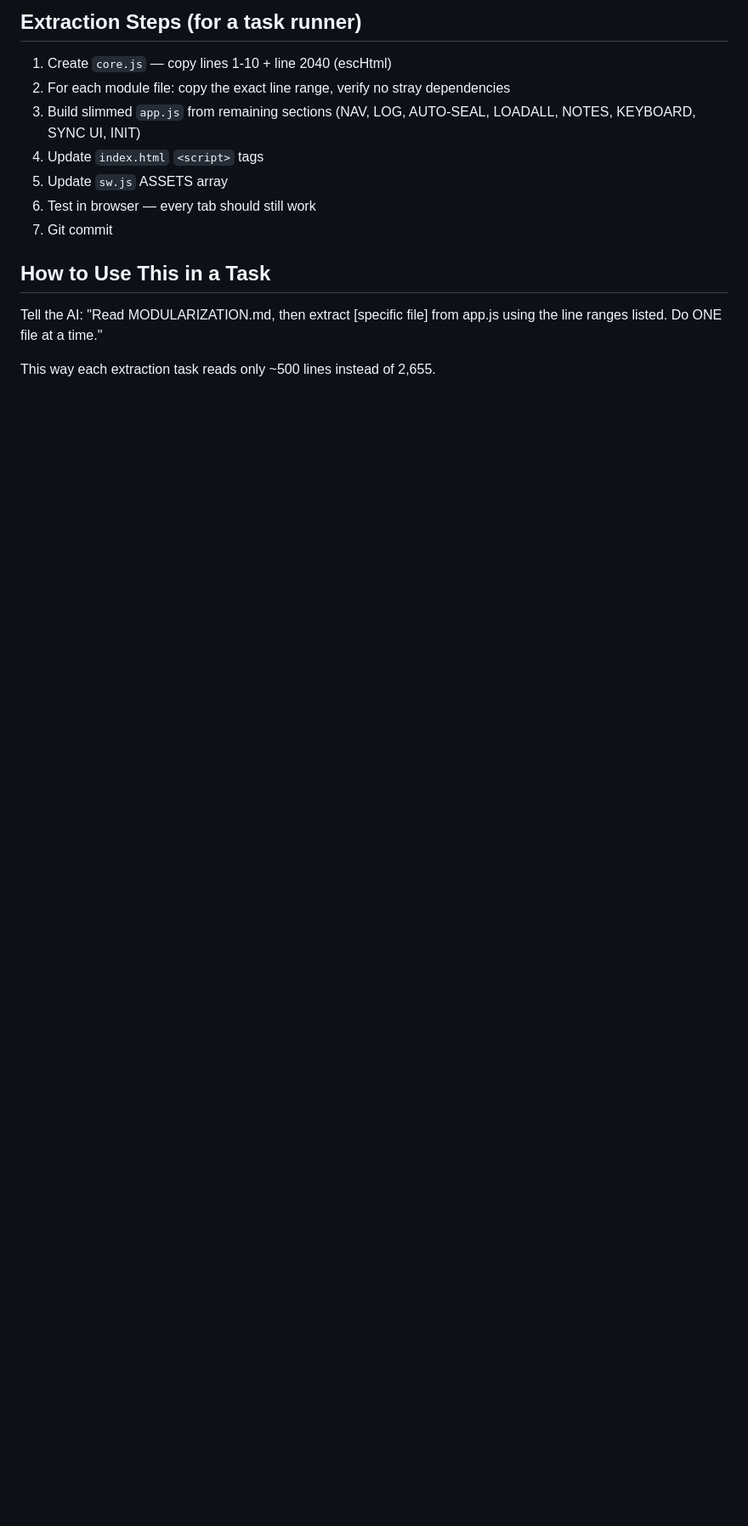
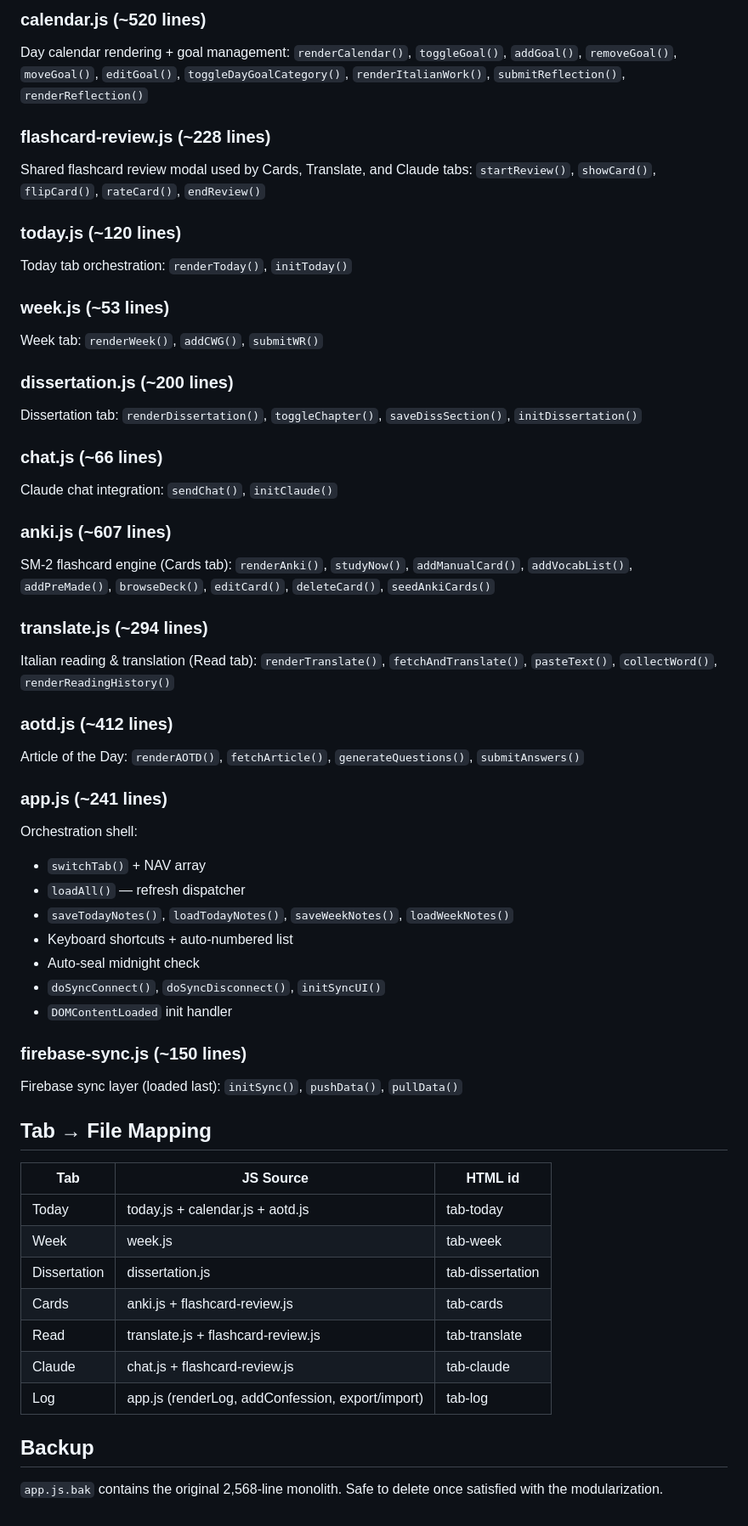
Before and after one commit to amags727/command-center, a Markdown page: MODULARIZATION.md, the part around one of its changes. Shown at 85% size. GitHub-like rendering; blank space fills up the shorter version.

```diff
--- a/MODULARIZATION.md
+++ b/MODULARIZATION.md
@@ -55,14 +27,64 @@ Update the ASSETS array to include all new files.
 
-## Extraction Steps (for a task runner)
-1. Create `core.js` — copy lines 1-10 + line 2040 (escHtml)
-2. For each module file: copy the exact line range, verify no stray dependencies
-3. Build slimmed `app.js` from remaining sections (NAV, LOG, AUTO-SEAL, LOADALL, NOTES, KEYBOARD, SYNC UI, INIT)
-4. Update `index.html` `<script>` tags
-5. Update `sw.js` ASSETS array
-6. Test in browser — every tab should still work
-7. Git commit
+### calendar.js (~520 lines)
+Day calendar rendering + goal management:
+`renderCalendar()`, `toggleGoal()`, `addGoal()`, `removeGoal()`, `moveGoal()`, `editGoal()`, `toggleDayGoalCategory()`, `renderItalianWork()`, `submitReflection()`, `renderReflection()`
 
-## How to Use This in a Task
-Tell the AI: "Read MODULARIZATION.md, then extract [specific file] from app.js using the line ranges listed. Do ONE file at a time."
+### flashcard-review.js (~228 lines)
+Shared flashcard review modal used by Cards, Translate, and Claude tabs:
+`startReview()`, `showCard()`, `flipCard()`, `rateCard()`, `endReview()`
 
-This way each extraction task reads only ~500 lines instead of 2,655.
+### today.js (~120 lines)
+Today tab orchestration:
+`renderToday()`, `initToday()`
+
+### week.js (~53 lines)
+Week tab:
+`renderWeek()`, `addCWG()`, `submitWR()`
+
+### dissertation.js (~200 lines)
+Dissertation tab:
+`renderDissertation()`, `toggleChapter()`, `saveDissSection()`, `initDissertation()`
+
+### chat.js (~66 lines)
+Claude chat integration:
+`sendChat()`, `initClaude()`
+
+### anki.js (~607 lines)
+SM-2 flashcard engine (Cards tab):
+`renderAnki()`, `studyNow()`, `addManualCard()`, `addVocabList()`, `addPreMade()`, `browseDeck()`, `editCard()`, `deleteCard()`, `seedAnkiCards()`
+
+### translate.js (~294 lines)
+Italian reading & translation (Read tab):
+`renderTranslate()`, `fetchAndTranslate()`, `pasteText()`, `collectWord()`, `renderReadingHistory()`
+
+### aotd.js (~412 lines)
+Article of the Day:
+`renderAOTD()`, `fetchArticle()`, `generateQuestions()`, `submitAnswers()`
+
+### app.js (~241 lines)
+Orchestration shell:
+- `switchTab()` + NAV array
+- `loadAll()` — refresh dispatcher
+- `saveTodayNotes()`, `loadTodayNotes()`, `saveWeekNotes()`, `loadWeekNotes()`
+- Keyboard shortcuts + auto-numbered list
+- Auto-seal midnight check
+- `doSyncConnect()`, `doSyncDisconnect()`, `initSyncUI()`
+- `DOMContentLoaded` init handler
+
+### firebase-sync.js (~150 lines)
+Firebase sync layer (loaded last):
+`initSync()`, `pushData()`, `pullData()`
+
+## Tab → File Mapping
+| Tab | JS Source | HTML id |
+|-----|-----------|---------|
+| Today | today.js + calendar.js + aotd.js | tab-today |
+| Week | week.js | tab-week |
+| Dissertation | dissertation.js | tab-dissertation |
+| Cards | anki.js + flashcard-review.js | tab-cards |
+| Read | translate.js + flashcard-review.js | tab-translate |
+| Claude | chat.js + flashcard-review.js | tab-claude |
+| Log | app.js (renderLog, addConfession, export/import) | tab-log |
+
+## Backup
+`app.js.bak` contains the original 2,568-line monolith. Safe to delete once satisfied with the modularization.
```
Also changed, not shown: other parts of MODULARIZATION.md (+20 -48 lines).
